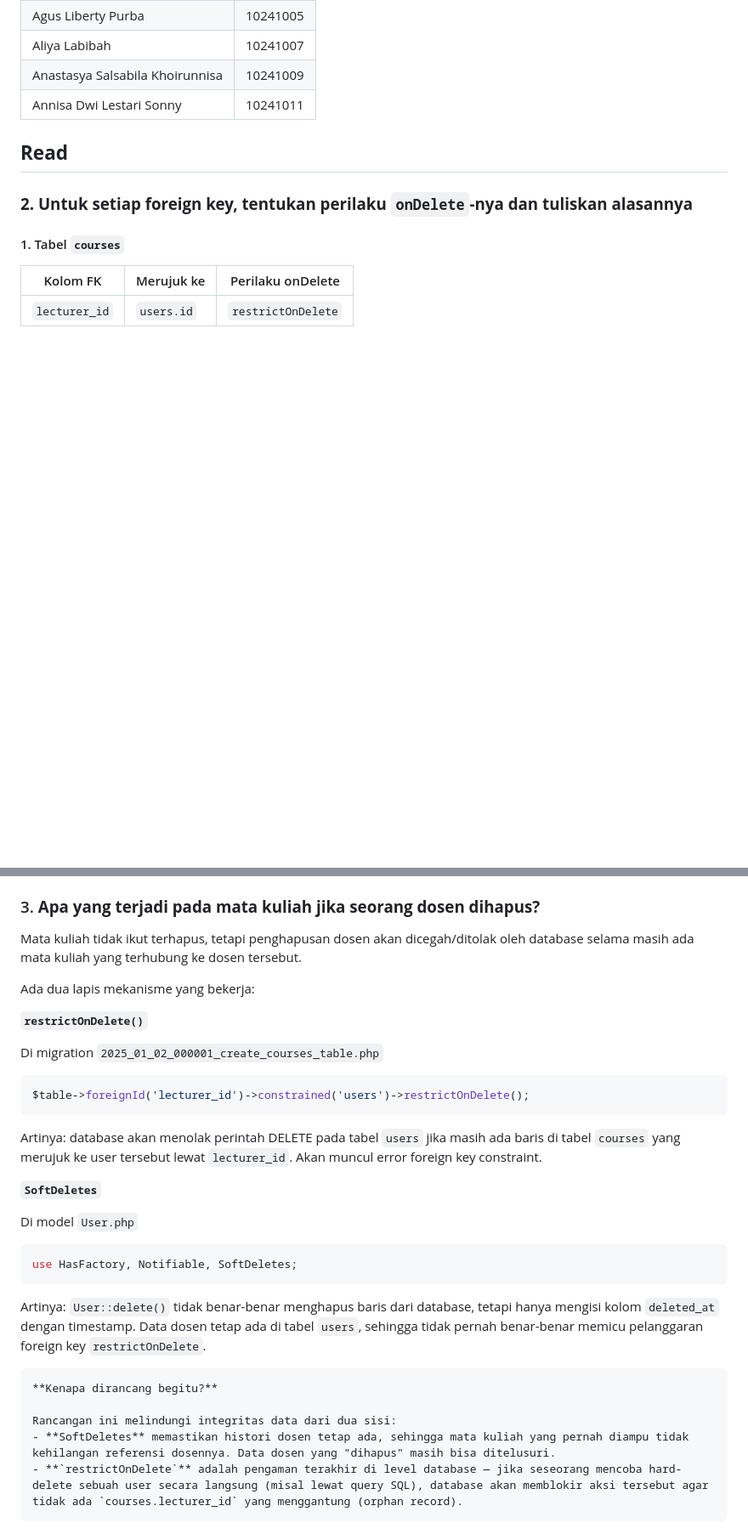
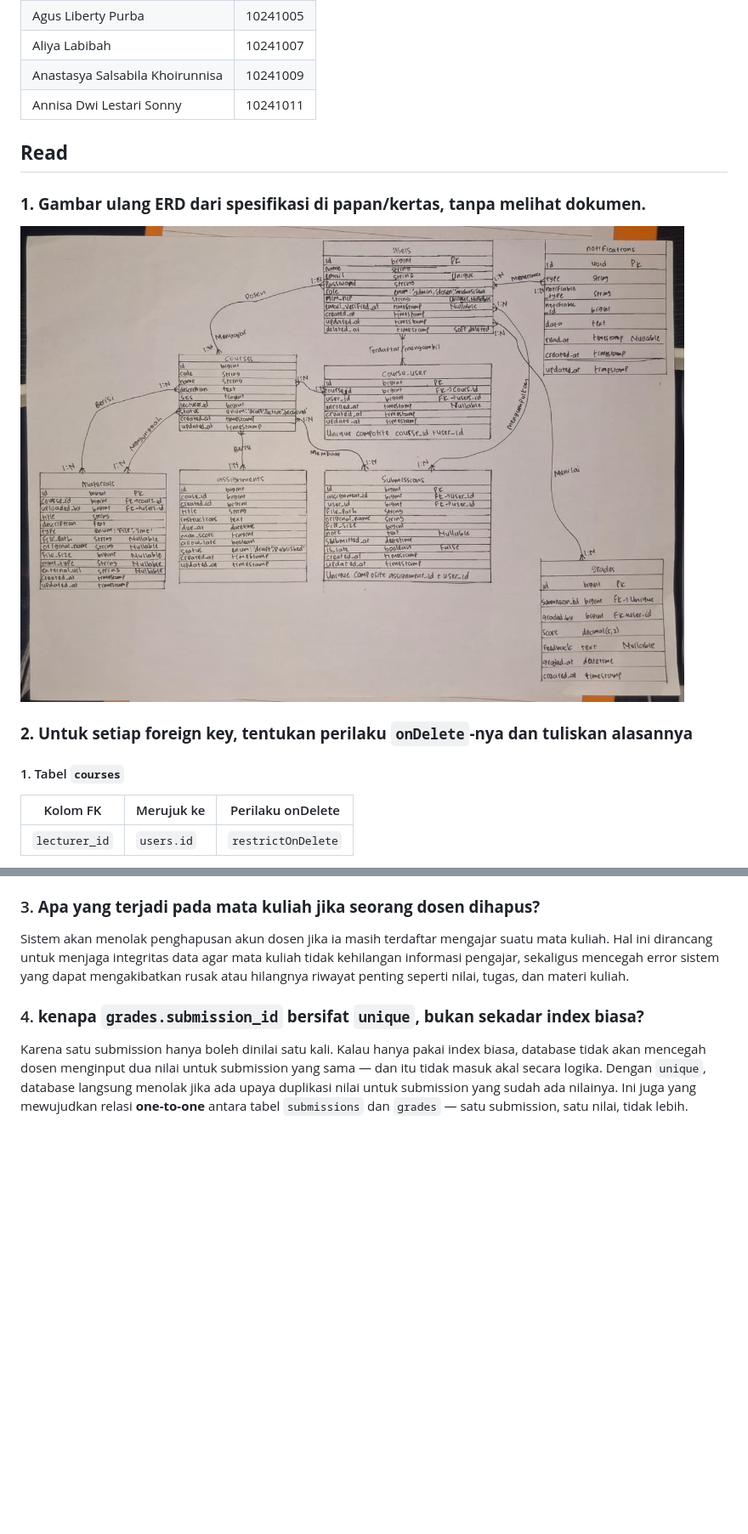
Before and after one commit to Agus-L/kampuslms-kelompok-01, a Markdown page: docs/minggu-03-catatan/minggu-03-catatan-gabungan.md, 2 parts joined by grey strips. Shown at 85% size. Drawn GitHub-style; pictures changed too: docs/gambar_ERD.jpeg (added); blank space fills up the shorter version.

Commit message:
docs: update catatan gabungan minggu 3 - tambah ERD dan jawaban pertanyaan 4

````diff
--- a/docs/minggu-03-catatan/minggu-03-catatan-gabungan.md
+++ b/docs/minggu-03-catatan/minggu-03-catatan-gabungan.md
@@ -9,6 +9,9 @@
 | Annisa Dwi Lestari Sonny | 10241011 |
 
 ## **Read**
+### **1. Gambar ulang ERD dari spesifikasi di papan/kertas, tanpa melihat dokumen.**
+![gambar ERD](/docs/gambar_ERD.jpeg)
+
 ### **2. Untuk setiap foreign key, tentukan perilaku `onDelete`-nya dan tuliskan alasannya**
 
 #### 1. Tabel `courses`
@@ -96,28 +99,9 @@
 
 ### 3. **Apa yang terjadi pada mata kuliah jika seorang dosen dihapus?**
 
-   Mata kuliah tidak ikut terhapus, tetapi penghapusan dosen akan dicegah/ditolak oleh database selama masih ada mata kuliah yang terhubung ke dosen tersebut.
+   Sistem akan menolak penghapusan akun dosen jika ia masih terdaftar mengajar suatu mata kuliah. Hal ini dirancang untuk menjaga integritas data agar mata kuliah tidak kehilangan informasi pengajar, sekaligus mencegah error sistem yang dapat mengakibatkan rusak atau hilangnya riwayat penting seperti nilai, tugas, dan materi kuliah.
 
-   Ada dua lapis mekanisme yang bekerja:
 
-   **`restrictOnDelete()`**
+### 4. **kenapa `grades.submission_id` bersifat `unique`, bukan sekadar index biasa?**
 
-   Di migration `2025_01_02_000001_create_courses_table.php`
-   ```php
-   $table->foreignId('lecturer_id')->constrained('users')->restrictOnDelete();
-   ```
-   Artinya: database akan menolak perintah DELETE pada tabel `users` jika masih ada baris di tabel `courses` yang merujuk ke user tersebut lewat `lecturer_id`. Akan muncul error foreign key constraint.
-
-   **`SoftDeletes`**
-
-   Di model `User.php`
-   ```php
-   use HasFactory, Notifiable, SoftDeletes;
-   ```
-   Artinya: `User::delete()` tidak benar-benar menghapus baris dari database, tetapi hanya mengisi kolom `deleted_at` dengan timestamp. Data dosen tetap ada di tabel `users`, sehingga tidak pernah benar-benar memicu pelanggaran foreign key `restrictOnDelete`.
-
-    **Kenapa dirancang begitu?**
-
-    Rancangan ini melindungi integritas data dari dua sisi:
-    - **SoftDeletes** memastikan histori dosen tetap ada, sehingga mata kuliah yang pernah diampu tidak kehilangan referensi dosennya. Data dosen yang "dihapus" masih bisa ditelusuri.
-    - **`restrictOnDelete`** adalah pengaman terakhir di level database — jika seseorang mencoba hard-delete sebuah user secara langsung (misal lewat query SQL), database akan memblokir aksi tersebut agar tidak ada `courses.lecturer_id` yang menggantung (orphan record).
+   Karena satu submission hanya boleh dinilai satu kali. Kalau hanya pakai index biasa, database tidak akan mencegah dosen menginput dua nilai untuk submission yang sama — dan itu tidak masuk akal secara logika. Dengan `unique`, database langsung menolak jika ada upaya duplikasi nilai untuk submission yang sudah ada nilainya. Ini juga yang mewujudkan relasi **one-to-one** antara tabel `submissions` dan `grades` — satu submission, satu nilai, tidak lebih.
````
